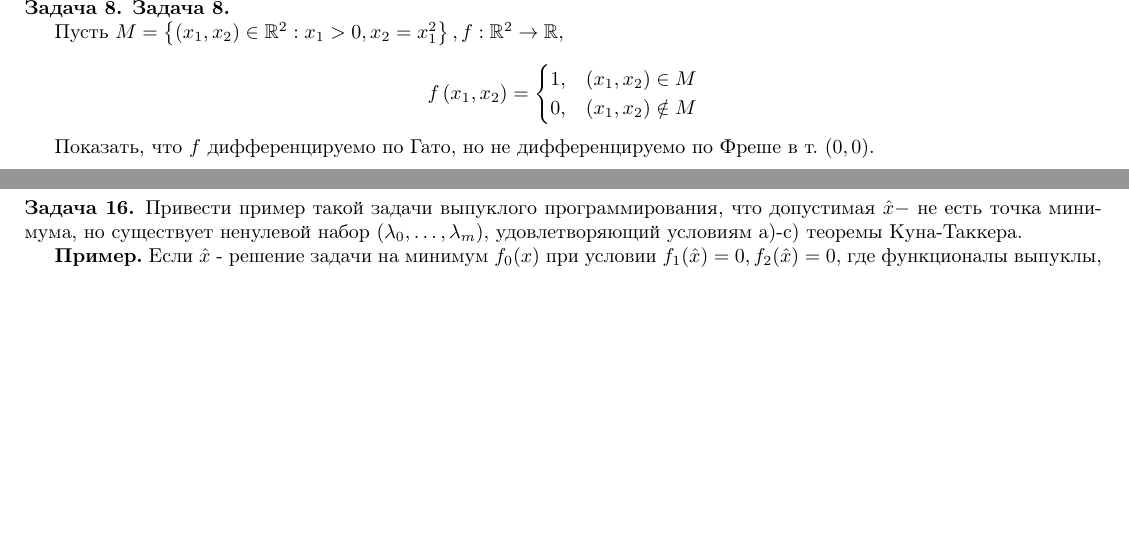
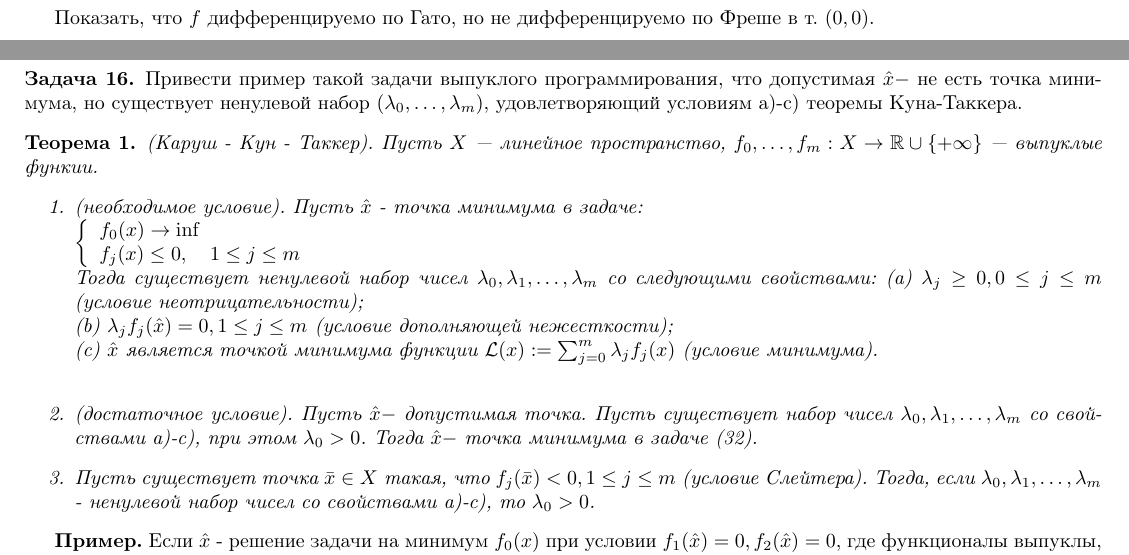
Before and after one commit to VsevolodZaostrovsky/MSUVariationalTasks, a LaTeX document (tasks.tex, which reads tasks/task08/task.tex, tasks/task18/task.tex): two parts of pages 8 and 18 of 28, joined at a grey line, cut at the place of the change, the shorter picture padded with empty space. Compiled offline with pdfLaTeX.

Commit message:
fixes ang therorem added to 18

```diff
--- a/tasks/task08/task.tex
+++ b/tasks/task08/task.tex
@@ -1,6 +1,4 @@
 \begin{task}
-
-\textbf{Задача 8.}
 
 Пусть $M=\left\{\left(x_{1}, x_{2}\right) \in \mathbb{R}^{2}: x_{1}>0, x_{2}=x_{1}^{2}\right\}, f: \mathbb{R}^{2} \rightarrow \mathbb{R}$,
 
--- a/tasks/task18/task.tex
+++ b/tasks/task18/task.tex
@@ -1,5 +1,23 @@
 \begin{task}
 Привести пример такой задачи выпуклого программирования, что допустимая $\hat{x}-$ не есть точка минимума, но существует ненулевой набор $\left(\lambda_{0}, \ldots, \lambda_{m}\right)$, удовлетворяющий условиям а)-с) теоремы Куна-Таккера.
+
+\begin{theorem}
+    (Каруш - Кун - Таккер). Пусть $X$ --- линейное пространство, $f_0, \ldots, f_m: X \rightarrow \mathbb{R} \cup\{+\infty\}$ --- выпуклые функии.
+    \begin{enumerate}
+        \item (необходимое условие). Пусть $\hat{x}$ - точка минимума в задаче:
+            \\
+            $\left\{\begin{array}{l}f_0(x) \rightarrow \inf \\ f_j(x) \leq 0, \quad 1 \leq j \leq m\end{array}\right.$
+            \\
+        Тогда существует ненулевой набор чисел $\lambda_0, \lambda_1, \ldots, \lambda_m$ со следующими свойствами:
+            (a) $\lambda_j \geq 0,0 \leq j \leq m$ (условие неотрицательности); \\
+            (b) $\lambda_j f_j(\hat{x})=0, 1 \leq j \leq m$ (условие дополняющей нежесткости); \\
+            (c) $\hat{x}$ является точкой минимума функции $\mathcal{L}(x):=\sum_{j=0}^m \lambda_j f_j(x)$ (условие минимума). \\
+        \item (достаточное условие). Пусть $\hat{x}-$ допустимая точка. Пусть существует набор чисел $\lambda_0, \lambda_1, \ldots, \lambda_m$
+            со свойствами а)-с), при этом $\lambda_0>0$. Тогда $\hat{x}-$ точка минимума в задаче (32).
+        \item Пусть существует точка $\bar{x} \in X$ такая, что $f_j(\bar{x})<0,1 \leq j \leq m$ (условие Слейтера).
+        Тогда, если $\lambda_0, \lambda_1, \ldots, \lambda_m$ - ненулевой набор чисел со свойствами а)-с), то $\lambda_0>0$.
+    \end{enumerate}
+\end{theorem}
 
 \textbf{Пример.}
 Если $\hat{x}$ - решение задачи на минимум $f_{0}(x)$ при условии $f_{1}(\hat{x})=0, f_{2}(\hat{x})=0$, где функционалы выпуклы, то для функции Лагранжа $\mathcal{L}(x)=$ $\sum_{j \geq 0} \lambda_{j} f_{j}(x)$ справедливы условия
```
Also changed, not shown: tasks/task11/task.tex (+1 -1 lines), tasks/task15/task.tex (+1 -1 lines).
